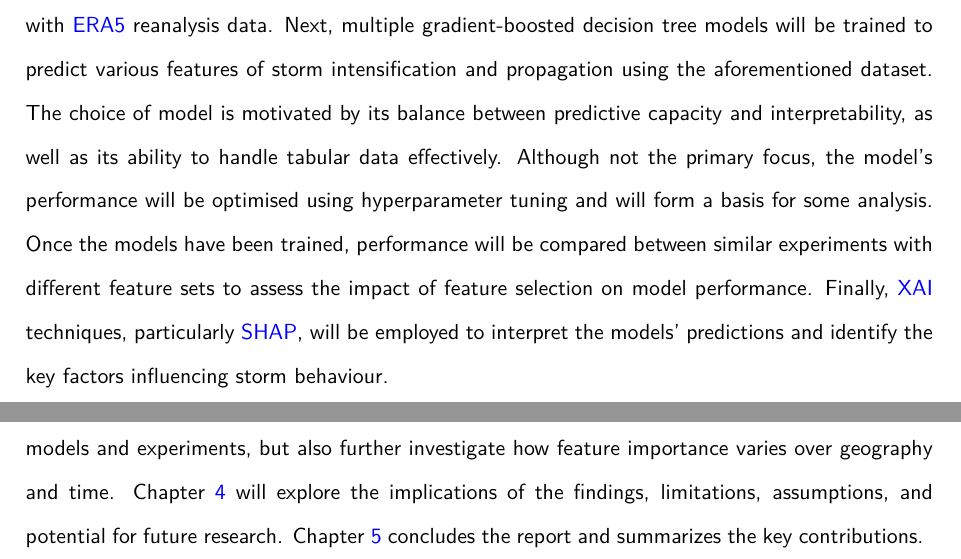
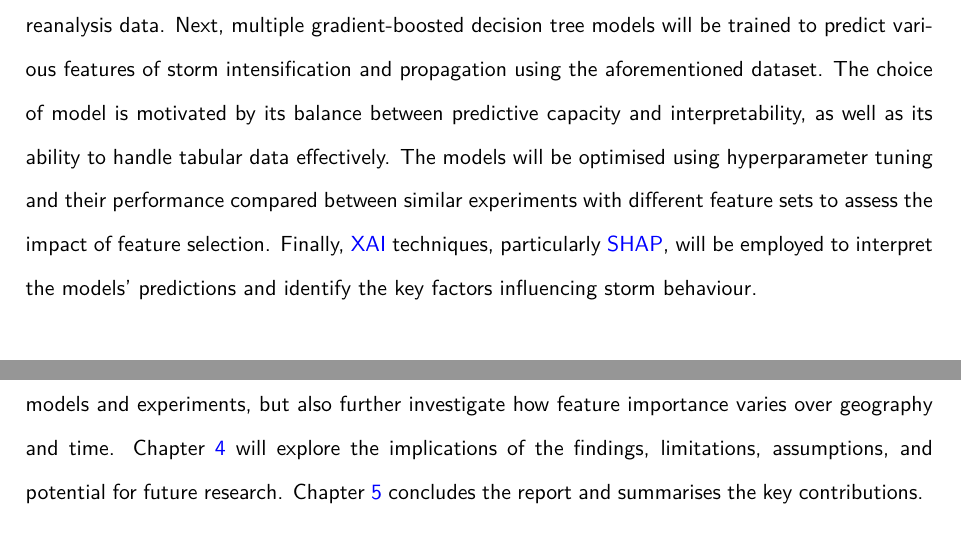
Before and after one commit to seangtkelley/uor-msc-dissertation-xai-african-storms, a LaTeX thesis (report/thesis.tex, which reads report/chapters/introduction.tex): two parts of pages 17 and 18 of 36, joined at a grey line, cut so that both start at the same text. Compiled offline with pdfLaTeX.

Commit message:
wordsmithing for pr comments on intro

```diff
--- a/report/chapters/introduction.tex
+++ b/report/chapters/introduction.tex
@@ -25,8 +25,8 @@ However, there are also many additional avenues for exploration, especially leve
 
 \section{Research Objectives}
 
-The primary objective of this research is to investigate the factors which contribute to the intensification and propagation of East African \acrfullpl{mcs} through the usage of an interpretable machine learning model and subsequent application of \acrshort{xai} techniques. The methodology will largely follow the framework established by \cite{Hunt2024}, with adaptations made for the specific context of East African storms. A necessary prerequisite for achieving this objective is the creation of a dataset that captures relevant meteorological features along the storm track. This will involve the integration of the East African \acrshort{mcs} database from \cite{Hill2023} with \acrshort{era5} reanalysis data. Next, multiple gradient-boosted decision tree models will be trained to predict various features of storm intensification and propagation using the aforementioned dataset. The choice of model is motivated by its balance between predictive capacity and interpretability, as well as its ability to handle tabular data effectively. Although not the primary focus, the model's performance will be optimised using hyperparameter tuning and will form a basis for some analysis. Once the models have been trained, performance will be compared between similar experiments with different feature sets to assess the impact of feature selection on model performance. Finally, \acrshort{xai} techniques, particularly \acrshort{shap}, will be employed to interpret the models' predictions and identify the key factors influencing storm behaviour.
+The primary objective of this research is to investigate the factors which contribute to the intensification and propagation of East African \acrfullpl{mcs} through the usage of an interpretable machine learning model and subsequent application of \acrshort{xai} techniques. The methodology will largely follow the framework established by \cite{Hunt2024}, with adaptations made for the specific context of East African storms. A necessary prerequisite for achieving this objective is the creation of a dataset that captures relevant meteorological features along the storm track. This will involve the integration of the East African \acrshort{mcs} database from \cite{Hill2023} with \acrshort{era5} reanalysis data. Next, multiple gradient-boosted decision tree models will be trained to predict various features of storm intensification and propagation using the aforementioned dataset. The choice of model is motivated by its balance between predictive capacity and interpretability, as well as its ability to handle tabular data effectively. The models will be optimised using hyperparameter tuning and their performance compared between similar experiments with different feature sets to assess the impact of feature selection. Finally, \acrshort{xai} techniques, particularly \acrshort{shap}, will be employed to interpret the models' predictions and identify the key factors influencing storm behaviour.
 
 \section{Report Structure}
 
-The main matter of this report is organized into 6 chapters with accompanying appendices which contain supplementary material including the full codebase and additional figures. The current chapter, Chapter~\ref{ch:intro}, provides an overview of the research context, objectives, and structure of the report. This includes relevant information on \acrshortpl{mcs} in East Africa, data-driven scientific discovery, \acrfull{xai}, and brief review of current applications of \acrshort{xai} for convective systems. Chapter~\ref{ch:method} will detail all aspects of the research methodology, detailing the East African \acrshort{mcs} database and \acrshort{era5} reanalysis, data processing, feature selection, model training, and the main \acrshort{xai} technique utilised, \acrshort{shap}. Chapter~\ref{ch:results} will present the experimental design and subsequent results. This will entail a comparison of the model performance on different feature sets and an analysis of feature importance using \acrshort{shap} values. This analysis will detail overall feature importance across models and experiments, but also further investigate how feature importance varies over geography and time. Chapter~\ref{ch:discuss} will explore the implications of the findings, limitations, assumptions, and potential for future research. Chapter~\ref{ch:con} concludes the report and summarizes the key contributions.
+The main matter of this report is organized into 6 chapters with accompanying appendices which contain supplementary material including the full codebase and additional figures. The current chapter, Chapter~\ref{ch:intro}, provides an overview of the research context, objectives, and structure of the report. This includes relevant information on \acrshortpl{mcs} in East Africa, data-driven scientific discovery, \acrfull{xai}, and brief review of current applications of \acrshort{xai} for convective systems. Chapter~\ref{ch:method} will detail all aspects of the research methodology, detailing the East African \acrshort{mcs} database and \acrshort{era5} reanalysis, data processing, feature selection, model training, and the main \acrshort{xai} technique utilised, \acrshort{shap}. Chapter~\ref{ch:results} will present the experimental design and subsequent results. This will entail a comparison of the model performance on different feature sets and an analysis of feature importance using \acrshort{shap} values. This analysis will detail overall feature importance across models and experiments, but also further investigate how feature importance varies over geography and time. Chapter~\ref{ch:discuss} will explore the implications of the findings, limitations, assumptions, and potential for future research. Chapter~\ref{ch:con} concludes the report and summarises the key contributions.
```
Also changed, not shown: report/chapters/glossary.tex (+1 -0 lines), report/wordcount.tex (+1 -1 lines), report/chapters/introduction.tex (4 more changed lines).
